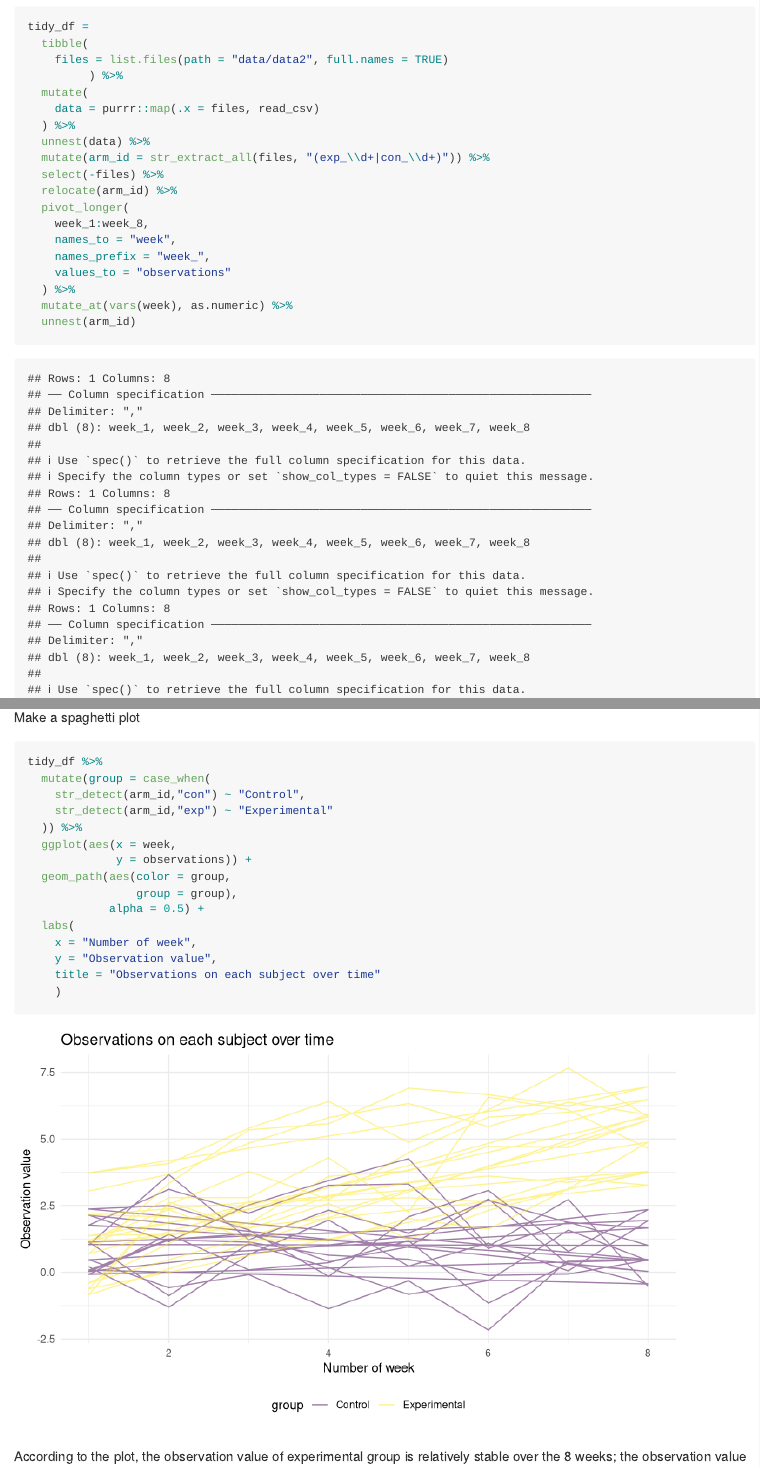
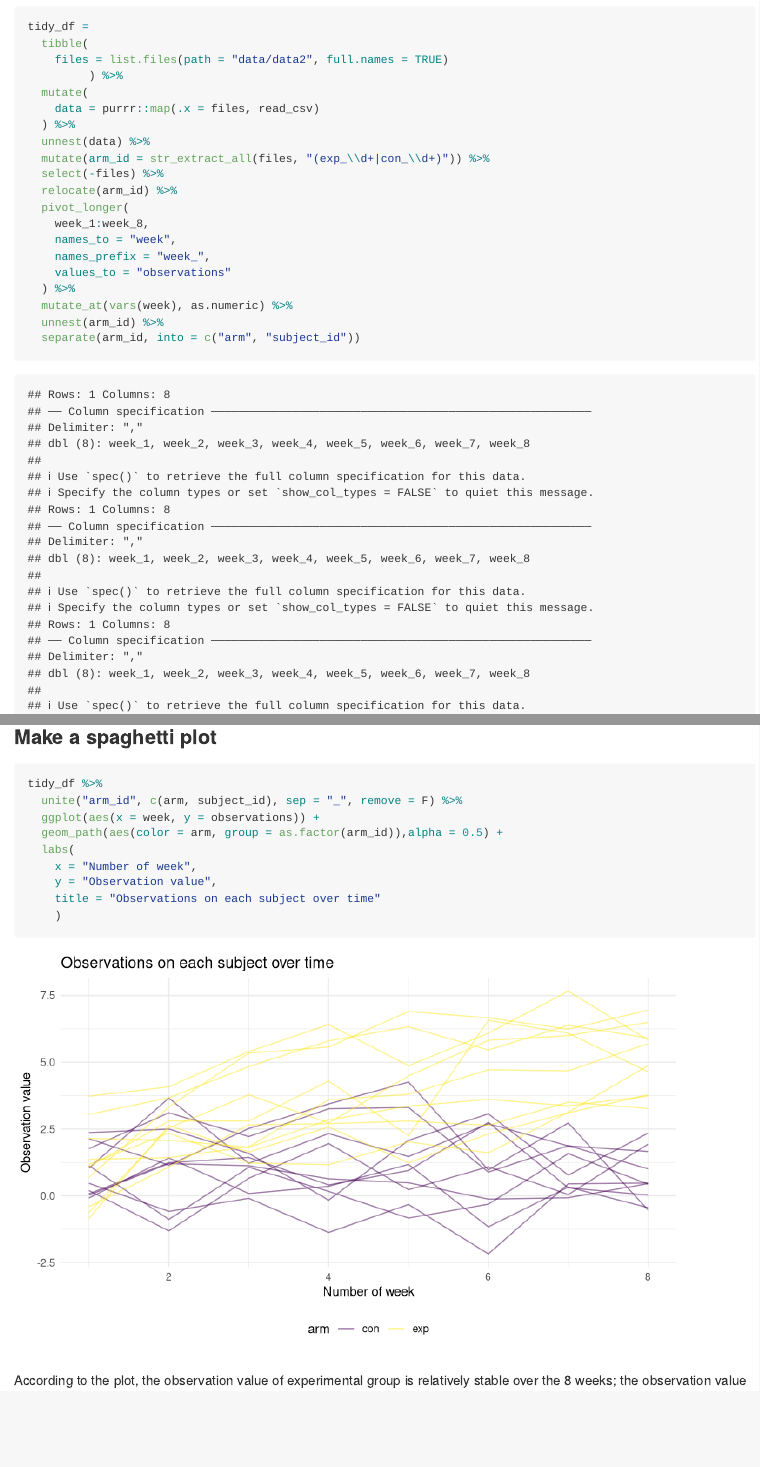
Before and after one commit to 77liner/p8105_hw5_lg3156, an R Markdown document (p8105_hw5_lg3156.Rmd): the page in a window 1100 px wide, from 2680 px down before the commit and from 2700 px down after it, so that both start at the same text, and a second part further down, joined at a grey line. Rendered offline with R 4.5, knitr and Pandoc, with nearby package versions; some code elsewhere in the file could not run offline; column names are cleaned by a stand-in for the janitor package.

Commit message:
change the plot in  problem 2

````diff
--- a/p8105_hw5_lg3156.Rmd
+++ b/p8105_hw5_lg3156.Rmd
@@ -118,24 +118,19 @@ tidy_df =
     values_to = "observations"
   ) %>%
   mutate_at(vars(week), as.numeric) %>%
-  unnest(arm_id)
+  unnest(arm_id) %>%
+  separate(arm_id, into = c("arm", "subject_id"))
 
 tidy_df %>% knitr::kable()
 ```
 
-Make a spaghetti plot
+### Make a spaghetti plot
 
 ```{r}
 tidy_df %>%
-  mutate(group = case_when(
-    str_detect(arm_id,"con") ~ "Control",
-    str_detect(arm_id,"exp") ~ "Experimental"
-  )) %>%
-  ggplot(aes(x = week,
-             y = observations)) +
-  geom_path(aes(color = group,
-                group = group),
-            alpha = 0.5) +
+  unite("arm_id", c(arm, subject_id), sep = "_", remove = F) %>%
+  ggplot(aes(x = week, y = observations)) +
+  geom_path(aes(color = arm, group = as.factor(arm_id)),alpha = 0.5) +
   labs(
     x = "Number of week",
     y = "Observation value",
````
Also changed, not shown: p8105_hw5_lg3156.md, p8105_hw5_lg3156_files/figure-gfm/unnamed-chunk-10-1.png, p8105_hw5_lg3156_files/figure-gfm/unnamed-chunk-7-1.png, p8105_hw5_lg3156_files/figure-gfm/unnamed-chunk-9-1.png, p8105_hw5_lg3156.Rmd (12 more changed lines).
